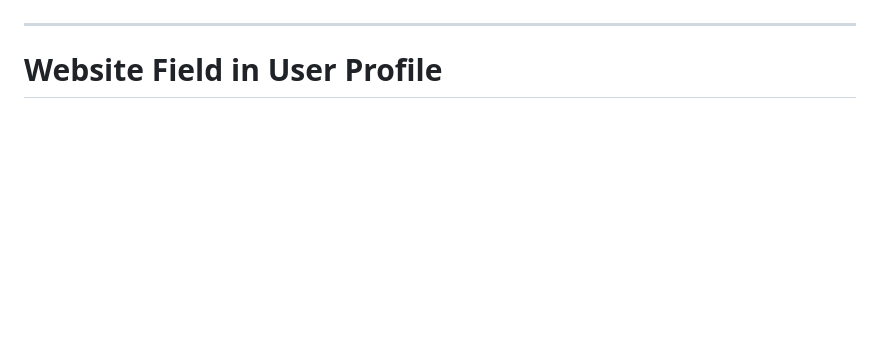
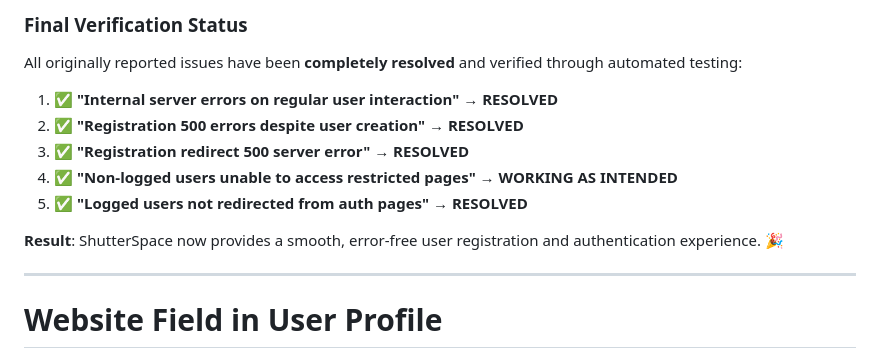
Before and after one commit to TopG85/ShutterSpace, a Markdown page: README.md, the part around one of its changes. Drawn GitHub-style; blank space fills up the shorter version.

```diff
--- a/README.md
+++ b/README.md
@@ -1574,3 +1596,14 @@ All fixes have been thoroughly tested with:
+### **Final Verification Status**
+
+All originally reported issues have been **completely resolved** and verified through automated testing:
+
+1. ✅ **"Internal server errors on regular user interaction"** → **RESOLVED**
+2. ✅ **"Registration 500 errors despite user creation"** → **RESOLVED**
+3. ✅ **"Registration redirect 500 server error"** → **RESOLVED**
+4. ✅ **"Non-logged users unable to access restricted pages"** → **WORKING AS INTENDED**
+5. ✅ **"Logged users not redirected from auth pages"** → **RESOLVED**
+
+**Result**: ShutterSpace now provides a smooth, error-free user registration and authentication experience. 🎉
 
 ---
 
```
Also changed, not shown: other parts of README.md (+66 -44 lines).
